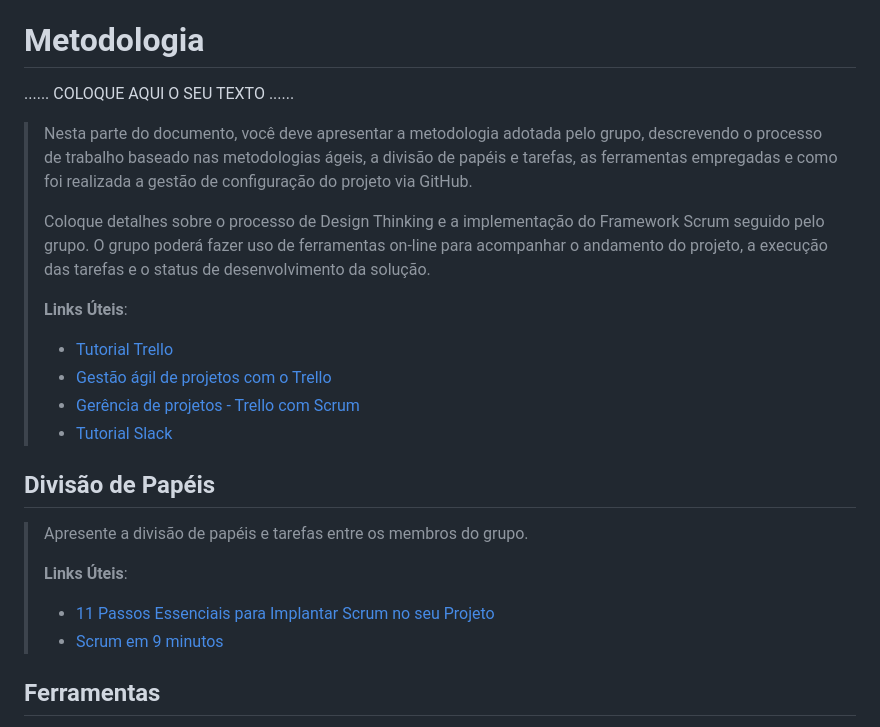
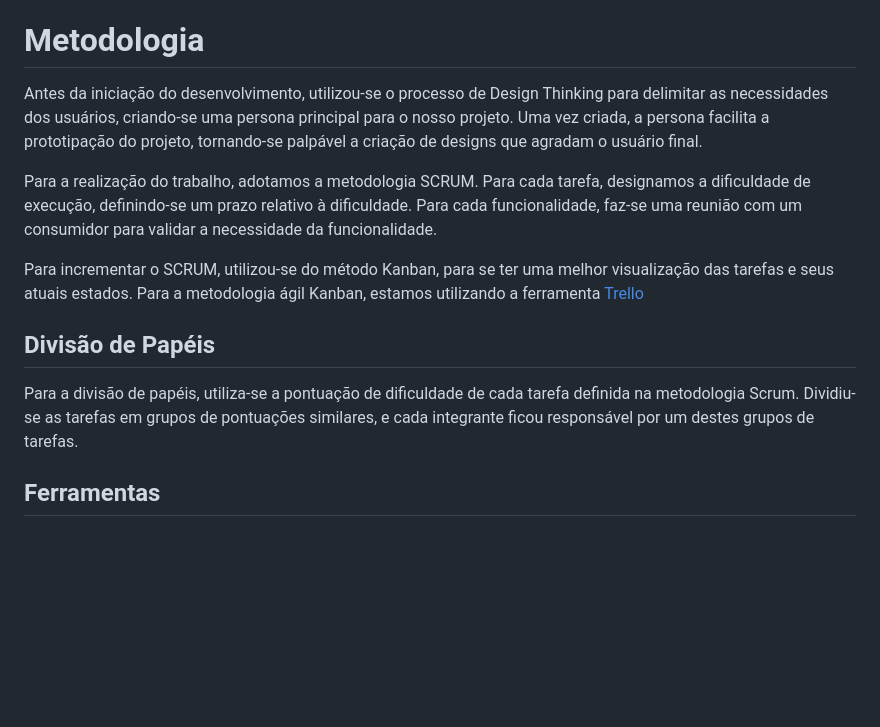
Before and after one commit to ICEI-PUC-Minas-PPLES-TI/plf-es-2022-1-ti1-7946100-01-g5-entedimento-das-areas-de-ti, a Markdown page: docs/relatorio/Relatorio Tecnico - TEMPLATE.md, the part around the change printed below. Rendered like a GitHub page; blank space fills up the shorter version.

```diff
--- a/docs/relatorio/Relatorio Tecnico - TEMPLATE.md
+++ b/docs/relatorio/Relatorio Tecnico - TEMPLATE.md
@@ -281,34 +206,12 @@ O projeto está restrito pelos itens apresentados na tabela a seguir.
 
 
 # Metodologia
-
-......  COLOQUE AQUI O SEU TEXTO ......
-
-> Nesta parte do documento, você deve apresentar a metodologia
-> adotada pelo grupo, descrevendo o processo de trabalho baseado nas metodologias ágeis,
-> a divisão de papéis e tarefas, as ferramentas empregadas e como foi realizada a
-> gestão de configuração do projeto via GitHub.
->
-> Coloque detalhes sobre o processo de Design Thinking e a implementação do Framework Scrum seguido
-> pelo grupo. O grupo poderá fazer uso de ferramentas on-line para acompanhar
-> o andamento do projeto, a execução das tarefas e o status de desenvolvimento
-> da solução.
->
-> **Links Úteis**:
-> - [Tutorial Trello](https://trello.com/b/8AygzjUA/tutorial-trello)
-> - [Gestão ágil de projetos com o Trello](https://www.youtube.com/watch?v=1o9BOMAKBRE)
-> - [Gerência de projetos - Trello com Scrum](https://www.youtube.com/watch?v=DHLA8X_ujwo)
-> - [Tutorial Slack](https://slack.com/intl/en-br/)
+<p>Antes da iniciação do desenvolvimento, utilizou-se o processo de Design Thinking para delimitar as necessidades dos usuários, criando-se uma persona principal para o nosso projeto. Uma vez criada, a persona facilita a prototipação do projeto, tornando-se palpável a criação de designs que agradam o usuário final.</p>
+<p>Para a realização do trabalho, adotamos a metodologia SCRUM. Para cada tarefa, designamos a dificuldade de execução, definindo-se um prazo relativo à dificuldade. Para cada funcionalidade, faz-se uma reunião com um consumidor para validar a necessidade da funcionalidade.</p>
+<p>Para incrementar o SCRUM, utilizou-se do método Kanban, para se ter uma melhor visualização das tarefas e seus atuais estados. Para a metodologia ágil Kanban, estamos utilizando a ferramenta <a href="https://Trello.com">Trello</a></p>
 
 ## Divisão de Papéis
-
-
-
-> Apresente a divisão de papéis e tarefas entre os membros do grupo.
->
-> **Links Úteis**:
-> - [11 Passos Essenciais para Implantar Scrum no seu Projeto](https://mindmaster.com.br/scrum-11-passos/)
-> - [Scrum em 9 minutos](https://www.youtube.com/watch?v=XfvQWnRgxG0)
+<p>Para a divisão de papéis, utiliza-se a pontuação de dificuldade de cada tarefa definida na metodologia Scrum. Dividiu-se as tarefas em grupos de pontuações similares, e cada integrante ficou responsável por um destes grupos de tarefas.</p>
 
 
 ## Ferramentas
```
Also changed, not shown: other parts of docs/relatorio/Relatorio Tecnico - TEMPLATE.md (+16 -91 lines), docs/relatorio/images/persona.png.
